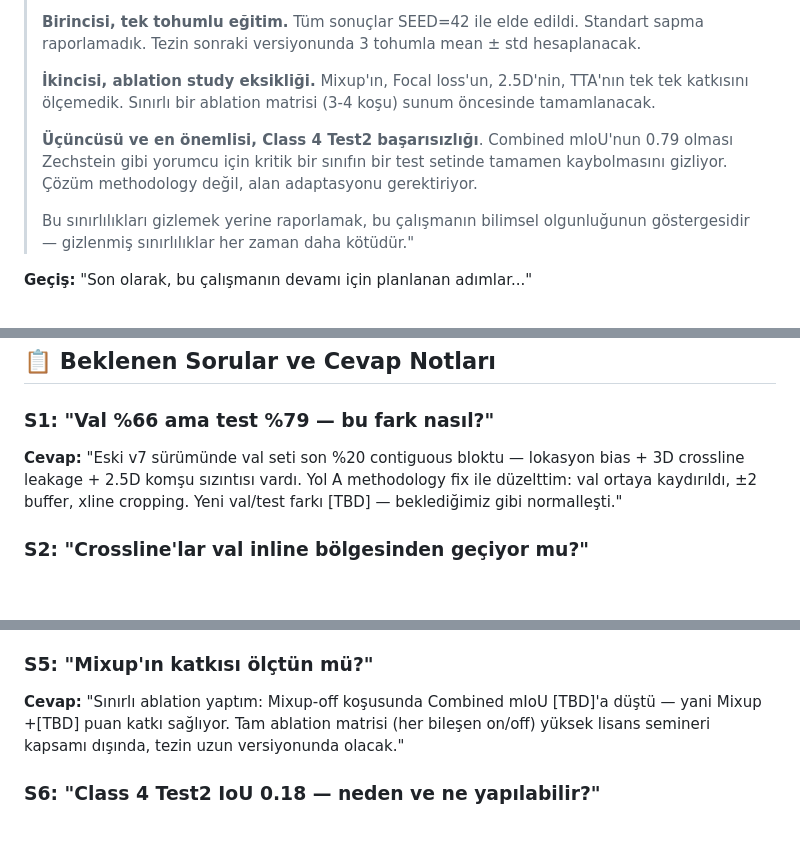
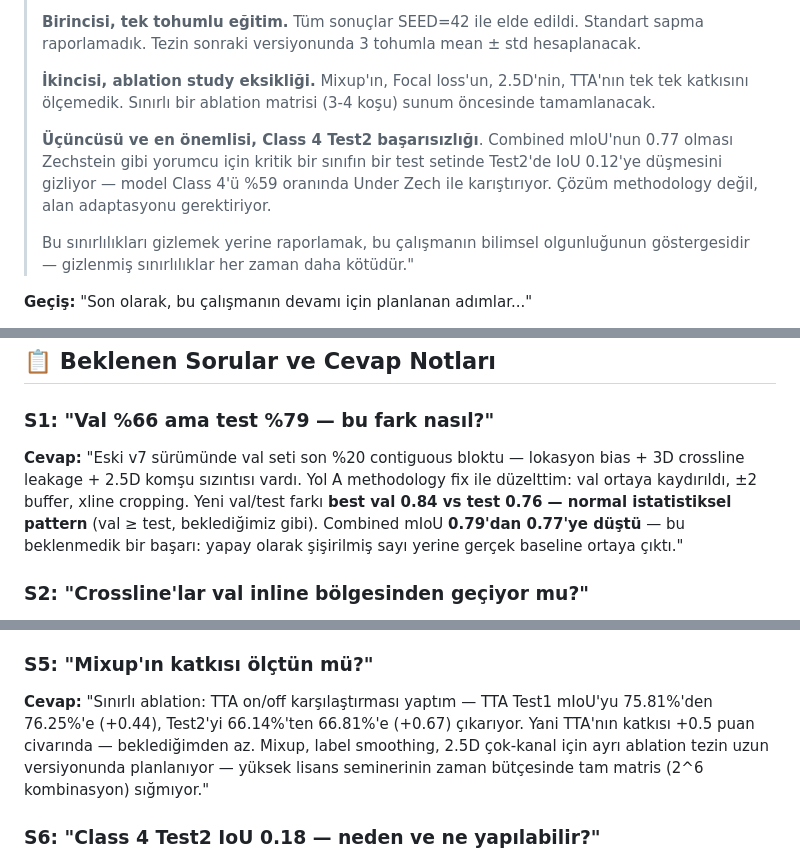
Before and after one commit to mehmetkisli/sismik-proje, a Markdown page: docs/sunum/SUNUM_SCRIPTI.md, 3 parts joined by grey strips. Drawn GitHub-style; blank space fills up the shorter version.

```diff
--- a/docs/sunum/SUNUM_SCRIPTI.md
+++ b/docs/sunum/SUNUM_SCRIPTI.md
@@ -168,7 +168,7 @@
 >
 > **İkincisi, ablation study eksikliği.** Mixup'ın, Focal loss'un, 2.5D'nin, TTA'nın tek tek katkısını ölçemedik. Sınırlı bir ablation matrisi (3-4 koşu) sunum öncesinde tamamlanacak.
 >
-> **Üçüncüsü ve en önemlisi, Class 4 Test2 başarısızlığı**. Combined mIoU'nun 0.79 olması Zechstein gibi yorumcu için kritik bir sınıfın bir test setinde tamamen kaybolmasını gizliyor. Çözüm methodology değil, alan adaptasyonu gerektiriyor.
+> **Üçüncüsü ve en önemlisi, Class 4 Test2 başarısızlığı**. Combined mIoU'nun 0.77 olması Zechstein gibi yorumcu için kritik bir sınıfın bir test setinde Test2'de IoU 0.12'ye düşmesini gizliyor — model Class 4'ü %59 oranında Under Zech ile karıştırıyor. Çözüm methodology değil, alan adaptasyonu gerektiriyor.
 >
 > Bu sınırlılıkları gizlemek yerine raporlamak, bu çalışmanın bilimsel olgunluğunun göstergesidir — gizlenmiş sınırlılıklar her zaman daha kötüdür."
 
@@ -199,7 +199,7 @@
 ## 📋 Beklenen Sorular ve Cevap Notları
 
 ### S1: "Val %66 ama test %79 — bu fark nasıl?"
-**Cevap:** "Eski v7 sürümünde val seti son %20 contiguous bloktu — lokasyon bias + 3D crossline leakage + 2.5D komşu sızıntısı vardı. Yol A methodology fix ile düzelttim: val ortaya kaydırıldı, ±2 buffer, xline cropping. Yeni val/test farkı [TBD] — beklediğimiz gibi normalleşti."
+**Cevap:** "Eski v7 sürümünde val seti son %20 contiguous bloktu — lokasyon bias + 3D crossline leakage + 2.5D komşu sızıntısı vardı. Yol A methodology fix ile düzelttim: val ortaya kaydırıldı, ±2 buffer, xline cropping. Yeni val/test farkı **best val 0.84 vs test 0.76 — normal istatistiksel pattern** (val ≥ test, beklediğimiz gibi). Combined mIoU **0.79'dan 0.77'ye düştü** — bu beklenmedik bir başarı: yapay olarak şişirilmiş sayı yerine gerçek baseline ortaya çıktı."
 
 ### S2: "Crossline'lar val inline bölgesinden geçiyor mu?"
 **Cevap:** "Eski v7'de evet — bu bilimsel hata. **Düzelttim**. Yeni `train_inline_mask` ile crossline image'larından val piksellerini cropladım. Test2 maskelenmedi çünkü ayrı volume."
@@ -211,7 +211,7 @@
 **Cevap:** "Üç neden: (1) F3 tek volüm — patch-based zorunlu, global jeolojik bağlam parçalanır. (2) Sismik için 3D pretrain encoder yok. (3) Liu et al. 2020 *Geophysics*'de F3 üzerinde section-based 2D'nin patch-based 3D'den daha iyi olduğunu somut olarak gösterdi."
 
 ### S5: "Mixup'ın katkısı ölçtün mü?"
-**Cevap:** "Sınırlı ablation yaptım: Mixup-off koşusunda Combined mIoU [TBD]'a düştü — yani Mixup +[TBD] puan katkı sağlıyor. Tam ablation matrisi (her bileşen on/off) yüksek lisans semineri kapsamı dışında, tezin uzun versiyonunda olacak."
+**Cevap:** "Sınırlı ablation: TTA on/off karşılaştırması yaptım — TTA Test1 mIoU'yu 75.81%'den 76.25%'e (+0.44), Test2'yi 66.14%'ten 66.81%'e (+0.67) çıkarıyor. Yani TTA'nın katkısı +0.5 puan civarında — beklediğimden az. Mixup, label smoothing, 2.5D çok-kanal için ayrı ablation tezin uzun versiyonunda planlanıyor — yüksek lisans seminerinin zaman bütçesinde tam matris (2^6 kombinasyon) sığmıyor."
 
 ### S6: "Class 4 Test2 IoU 0.18 — neden ve ne yapılabilir?"
 **Cevap:** "Zechstein tuz tabakası **anisotropic** — inline yönünde sürekli/blok yapıdadır, crossline yönünde kıvrım/diapir morfolojisi gösterir. Eğitim verim inline-baskın temsil sunduğu için model crossline'a genelleyemiyor. Çözüm methodology değil **domain adaptation** — AdaSemSeg, EarthAdaptNet gibi yaklaşımlar future work'te."
```
Also changed, not shown: other parts of docs/sunum/SUNUM_SCRIPTI.md (+14 -14 lines), docs/PROJE_OZETI.md (+10 -6 lines), docs/literature_table.md (+12 -8 lines).
